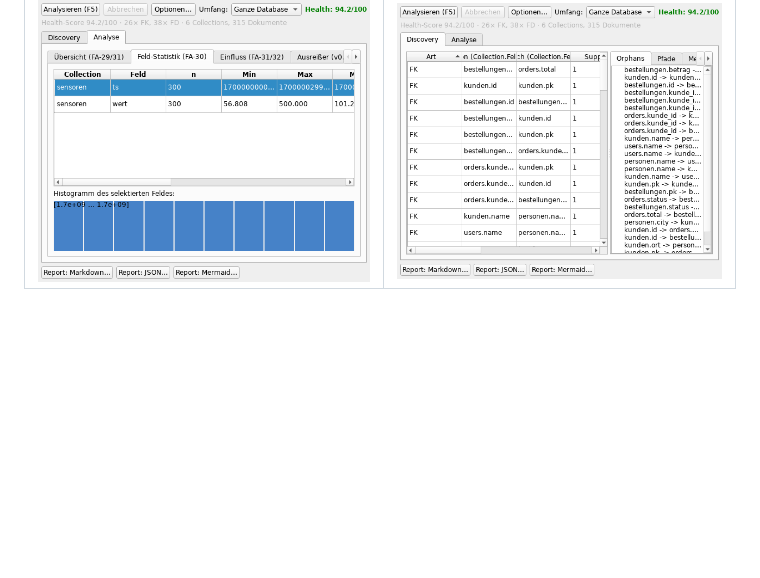
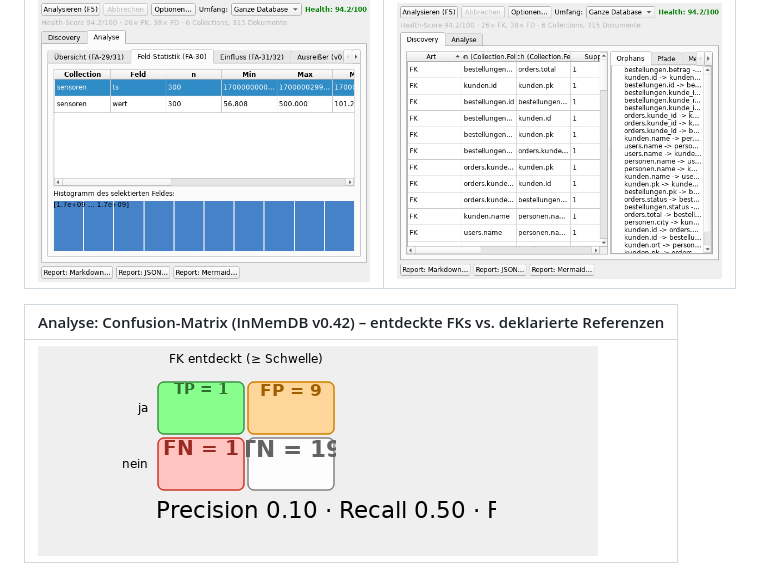
Before and after one commit to FuhMhanShu/InMemDBViewer, a Markdown page: README.md, the part around the change. GitHub-like rendering; pictures changed too: docs/images/analyse-confusion-matrix.png (added); blank space fills up the shorter version.

```diff
--- a/README.md
+++ b/README.md
@@ -34,6 +34,10 @@ Erzeugt mit der App (`examples/viewer_app`, headless via `QT_QPA_PLATFORM=offscr
 | Analyse: Feld-Statistik (FA-30) mit Histogramm | Analyse: Discovery (FA-27) Relationen |
 |---|---|
 | ![Feld-Statistik + Histogramm](docs/images/analyse-feldstatistik-histogramm.png) | ![Discovery](docs/images/analyse-discovery.png) |
+
+| Analyse: Confusion-Matrix (InMemDB v0.42) – entdeckte FKs vs. deklarierte Referenzen |
+|---|
+| ![Confusion-Matrix](docs/images/analyse-confusion-matrix.png) |
 
 ![Gesamtfenster nach Analyse](docs/images/app-gesamt-nach-analyse.png)
 
```
Also changed, not shown: anforderungen.md (+1 -1 lines), 8 other files.
